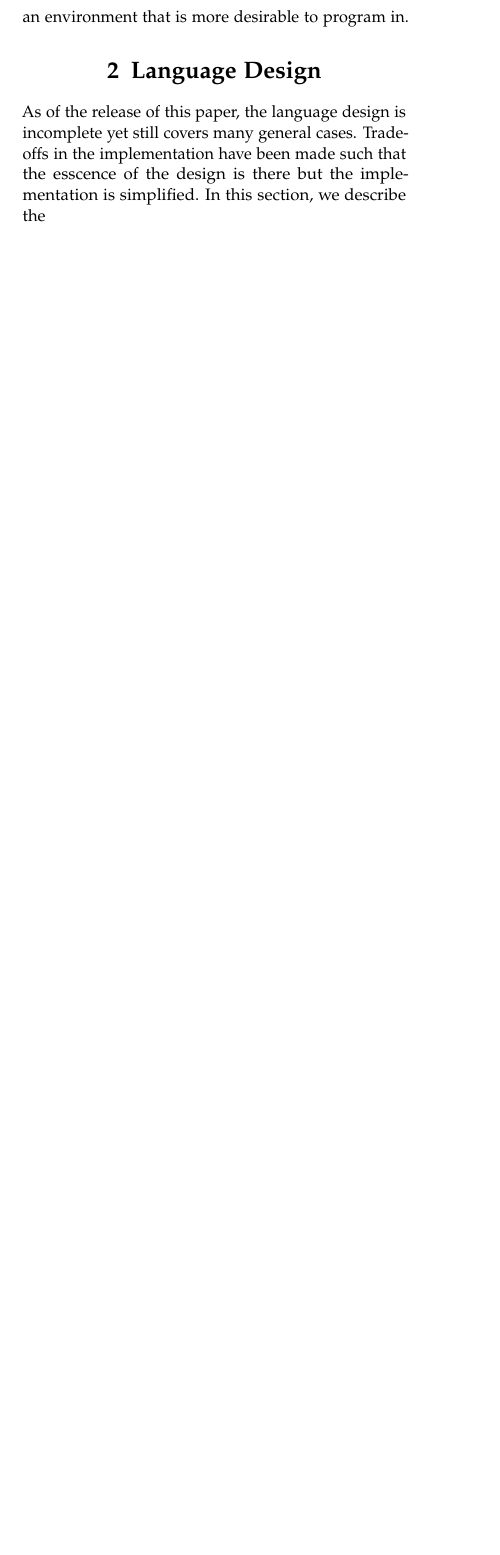
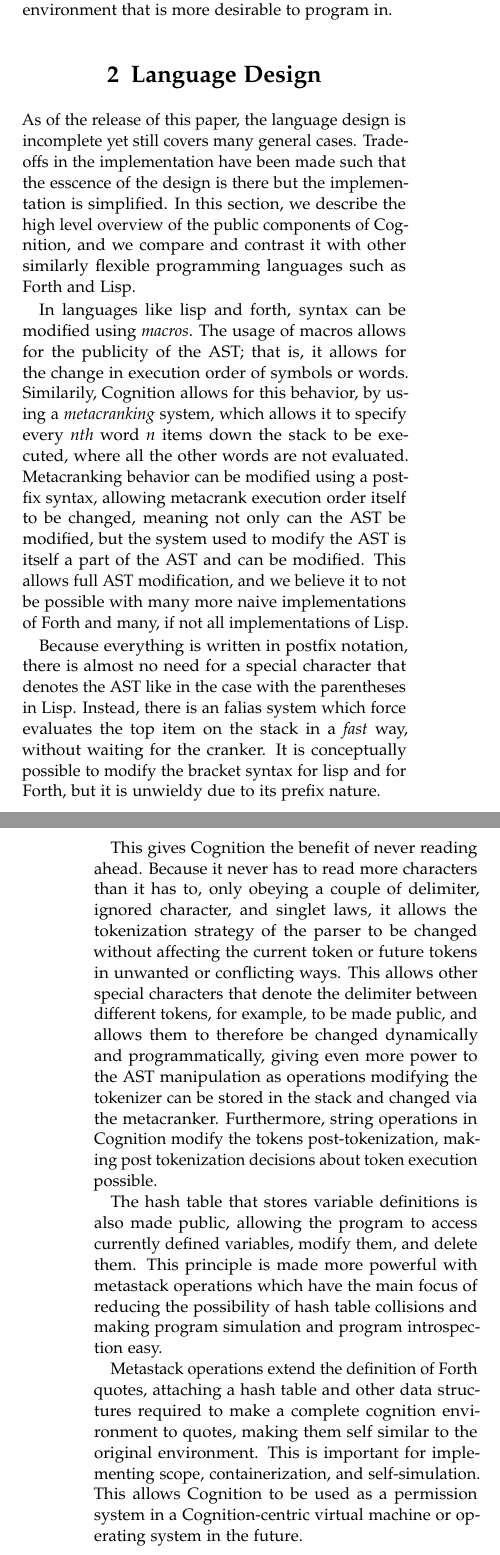
Before and after one commit to metacrank/cognition, a LaTeX document (publications/preprint/template.tex): part of one column of page 1 of 4 before the commit and two parts of the columns of pages 1 and 2 of 5 after it, the two joined at a grey line, cut so that both start at the same text, the shorter picture padded with empty space. Compiled offline with pdfLaTeX.

Commit message:
add stuff to latex

```diff
--- a/publications/preprint/template.tex
+++ b/publications/preprint/template.tex
@@ -61,7 +61,7 @@
           in a token stream, giving it the property of tokenizing and parsing future characters differently than it does
           current characters. The result is an unopinionated language that can replicate a wide variety of different
           syntaxes, allowing Cognition to modify syntax entirely during runtime. This paper investigates the implications
-          of this system, which has potential applications in parsing and self-modifying systems.
+          of this programming language, which has potential applications in parsing and self-modifying systems.
         \end{abstract}
 }
 
@@ -91,9 +91,9 @@ languages are not perfect candidates for a perfectly postfix language.
 Cognition solves this problem using three mechanisms: first, tokens are one character long by default and information
 about how Cognition will tokenize based on certain delimiter rules are made public to the language; second, Cognition
 uses a unique metacrank system which allows it to modify the execution order of the code, allowing Cognition to
-\emph{simulate} reading ahead, and allow for metaprogramming; third, it uses what we call an \emph{falias} system which we
-believe to be computationally equivalent to metacrank, but makes for easier bootstrapping to an environment that is more
-desirable to program in.
+\emph{modify the syntax for changing the execution order itself} due to the metacrank system's postfix syntax, and allow
+for metaprogramming; third, it uses what we call an \emph{falias} system which we believe to be equivalent to metacrank, but makes
+for easier bootstrapping to an environment that is more desirable to program in.
 
 
 %------------------------------------------------
@@ -101,7 +101,38 @@ desirable to program in.
 \section{Language Design}
 As of the release of this paper, the language design is incomplete yet still covers many general cases. Tradeoffs
 in the implementation have been made such that the esscence of the design is there but the implementation is simplified.
-In this section, we describe the
+In this section, we describe the high level overview of the public components of Cognition, and we compare and contrast
+it with other similarly flexible programming languages such as Forth and Lisp.
+
+In languages like lisp and forth, syntax can be modified using \emph{macros}. The usage of macros allows for the publicity
+of the AST; that is, it allows for the change in execution order of symbols or words. Similarily, Cognition allows for this
+behavior, by using a \emph{metacranking} system, which allows it to specify every \emph{nth} word \emph{n} items down the
+stack to be executed, where all the other words are not evaluated. Metacranking behavior can be modified using a postfix
+syntax, allowing metacrank execution order itself to be changed, meaning not only can the AST be modified, but the system
+used to modify the AST is itself a part of the AST and can be modified. This allows full AST modification, and we believe
+it to not be possible with many more naive implementations of Forth and many, if not all implementations of Lisp.
+
+Because everything is written in postfix notation, there is almost no need for a special character that denotes the AST
+like in the case with the parentheses in Lisp. Instead, there is an falias system which force evaluates the top item
+on the stack in a \emph{fast} way, without waiting for the cranker. It is conceptually possible to modify the bracket
+syntax for lisp and for Forth, but it is unwieldy due to its prefix nature.
+
+This gives Cognition the benefit of never reading ahead. Because it never has to read more characters than it has to, only obeying
+a couple of delimiter, ignored character, and singlet laws, it allows the tokenization strategy of the parser to be changed
+without affecting the current token or future tokens in unwanted or conflicting ways. This allows other special characters
+that denote the delimiter between different tokens, for example, to be made public, and allows them to therefore be changed
+dynamically and programmatically, giving even more power to the AST manipulation as operations modifying the tokenizer can be
+stored in the stack and changed via the metacranker. Furthermore, string operations in Cognition modify the tokens
+post-tokenization, making post tokenization decisions about token execution possible.
+
+The hash table that stores variable definitions is also made public, allowing the program to access currently defined variables,
+modify them, and delete them. This principle is made more powerful with metastack operations which have the main focus of
+reducing the possibility of hash table collisions and making program simulation and program introspection easy.
+
+Metastack operations extend the definition of Forth quotes, attaching a hash table and other data structures required to make
+a complete cognition environment to quotes, making them self similar to the original environment. This is important for
+implementing scope, containerization, and self-simulation. This allows Cognition to be used as a permission system in a
+Cognition-centric virtual machine or operating system in the future.
 \subsection{Parser Design}
 The parser is designed to make public the specifics of how characters are parsed into tokens by delimiter rules,
 and by a few other constructs called \emph{ignores} and \emph{singlets}. Ignores allow the parser to ignore a list
@@ -114,6 +145,8 @@ When the parser hits a delimiter, the parser stops and the token gets packaged,
 a singlet, the parser skips the singlet character. This enables a wide range of source file text manipulation.
 If characters were not ignored, at least one character must be parsed into a word, and if not, a word containing
 no characters can be created with singlets.
+\subsection{Metacrank Design}
+\subsection{Metastack Design}
 \subsection{Builtins}
 
 This line shows how to use a footnote to further explain or cite text\footnote{Example footnote text.}.
```
Also changed, not shown: Makefile, publications/preprint/template.pdf, 2 other files.
